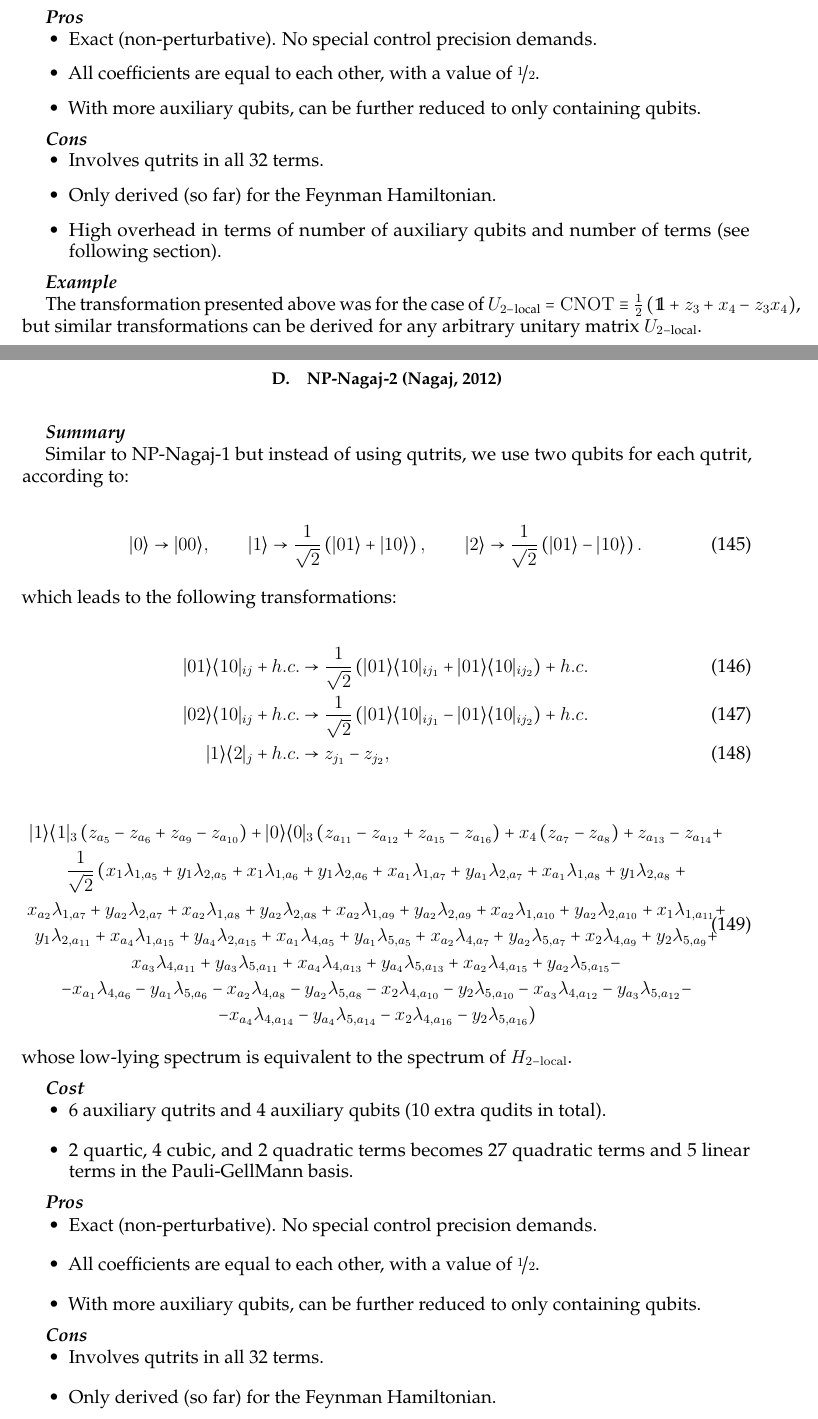
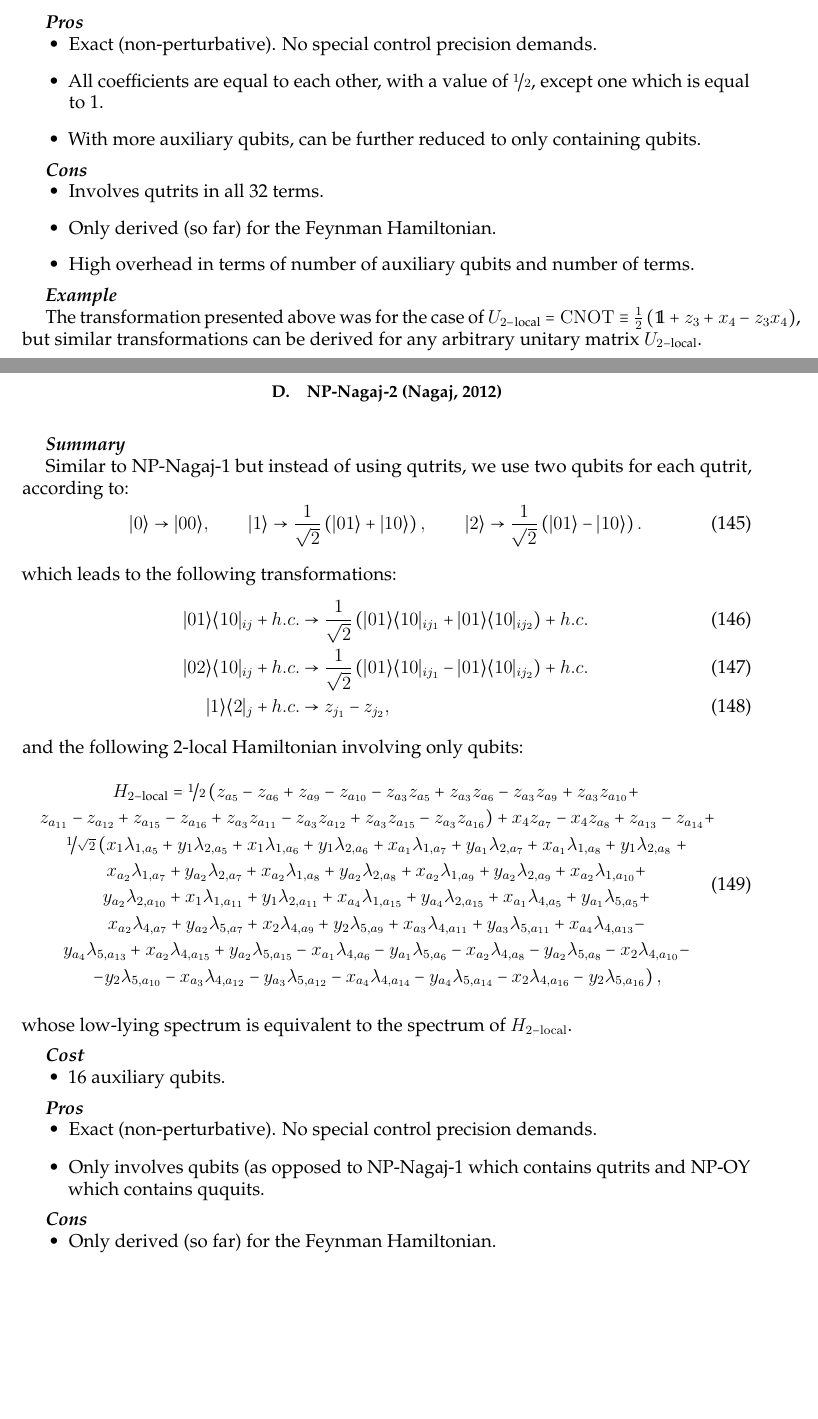
Before and after one commit to HPQC-LABS/Book_About_Quadratization, a LaTeX paper (k-local-review.tex): two parts of pages 43 and 44 of 64 before the commit and two parts of pages 43 and 44 of 63 after it, joined at a grey line, cut so that both start at the same text, the shorter picture padded with empty space. Compiled offline with pdfLaTeX.

Commit message:
Fixed up Nagaj-2, except but still has GellMann matrices.

```diff
--- a/k-local-review.tex
+++ b/k-local-review.tex
@@ -3125,7 +3126,7 @@ H_{{\rm 2-local}}      &=\nicefrac{1}{2}\left(2\lambda_{6,a_{8}} + x_{1}\lambda_
 \prossec
 \begin{itemize}
 \item Exact (non-perturbative). No special control precision demands.
-\item All coefficients are equal to each other, with a value of $\nicefrac{1}{2}$.
+\item All coefficients are equal to each other, with a value of $\nicefrac{1}{2}$, except one which is equal to 1.
 \item With more auxiliary qubits, can be further reduced to only containing qubits.
 \end{itemize}
 
@@ -3133,7 +3134,7 @@ H_{{\rm 2-local}}      &=\nicefrac{1}{2}\left(2\lambda_{6,a_{8}} + x_{1}\lambda_
 \begin{itemize}
 \item Involves qutrits in all 32 terms.
 \item Only derived (so far) for the Feynman Hamiltonian.
-\item High overhead in terms of number of auxiliary qubits and number of terms (see following section).
+\item High overhead in terms of number of auxiliary qubits and number of terms.
 \end{itemize}
 
 \examplesec
@@ -3156,11 +3157,14 @@ The transformation presented above was for the case of $U_{2-\textrm{local}}={\r
 
 Similar to NP-Nagaj-1 but instead of using qutrits, we use two qubits  for each qutrit, according to:
 
+\vspace{-7mm}
+
 \begin{align}
 |0\rangle \rightarrow |00\rangle , \qquad  |1\rangle \rightarrow  \frac{1}{\sqrt{2}}\left( |01\rangle + |10\rangle  \right),  \qquad |2\rangle \rightarrow \frac{1}{\sqrt{2}} \left( |01\rangle - |10\rangle   \right).
 \end{align}
 
 \noindent which leads to the following transformations:
+\vspace{-5mm}
 
 \begin{align}
 |01\rangle\langle10|_{ij}+h.c. &\rightarrow \frac{1}{\sqrt{2}}\left(|01\rangle\langle10|_{ij_{1}}+|01\rangle\langle10|_{ij_{2}}\right)+h.c.\\
@@ -3168,41 +3172,46 @@ Similar to NP-Nagaj-1 but instead of using qutrits, we use two qubits  for each
 |1\rangle\langle2|_{j}+h.c.    &\rightarrow z_{j_{1}}-z_{j_{2}},
 \end{align}
 
-
+% the part with lambdas is still in terms of lamndas, which is wrong.
+\noindent and the following 2-local Hamiltonian involving only qubits:
+\vspace{-3mm}
 
 \begin{eqnarray}
 \begin{gathered}
-|1\rangle\langle1|_{3}\left(z_{a_{5}}-z_{a_{6}}+z_{a_{9}}-z_{a_{10}}\right)+|0\rangle\langle0|_{3}\left(z_{a_{11}}-z_{a_{12}}+z_{a_{15}}-z_{a_{16}}\right)+x_{4}\left(z_{a_{7}}-z_{a_{8}}\right)+z_{a_{13}}-z_{a_{14}} +\\
-\frac{1}{\sqrt{2}}\left(x_{1}\lambda_{1,a_{5}}+y_{1}\lambda_{2,a_{5}}+x_{1}\lambda_{1,a_{6}}+y_{1}\lambda_{2,a_{6}}+x_{a_{1}}\lambda_{1,a_{7}}+y_{a_{1}}\lambda_{2,a_{7}}+x_{a_{1}}\lambda_{1,a_{8}}+y_{1}\lambda_{2,a_{8}}\right. +\\
-x_{a_{2}}\lambda_{1,a_{7}}+y_{a_{2}}\lambda_{2,a_{7}}+x_{a_{2}}\lambda_{1,a_{8}}+y_{a_{2}}\lambda_{2,a_{8}}+x_{a_{2}}\lambda_{1,a_{9}}+y_{a_{2}}\lambda_{2,a_{9}}+x_{a_{2}}\lambda_{1,a_{10}}+y_{a_{2}}\lambda_{2,a_{10}}+x_{1}\lambda_{1,a_{11}}+\\
-y_{1}\lambda_{2,a_{11}}+x_{a_{4}}\lambda_{1,a_{15}}+y_{a_{4}}\lambda_{2,a_{15}}+x_{a_{1}}\lambda_{4,a_{5}}+y_{a_{1}}\lambda_{5,a_{5}}+x_{a_{2}}\lambda_{4,a_{7}}+y_{a_{2}}\lambda_{5,a_{7}}+x_{2}\lambda_{4,a_{9}}+y_{2}\lambda_{5,a_{9}} +\\
-x_{a_{3}}\lambda_{4,a_{11}}+y_{a_{3}}\lambda_{5,a_{11}}+x_{a_{4}}\lambda_{4,a_{13}}+y_{a_{4}}\lambda_{5,a_{13}}+x_{a_{2}}\lambda_{4,a_{15}}+y_{a_{2}}\lambda_{5,a_{15}}-\\
--x_{a_{1}}\lambda_{4,a_{6}}-y_{a_{1}}\lambda_{5,a_{6}}-x_{a_{2}}\lambda_{4,a_{8}}-y_{a_{2}}\lambda_{5,a_{8}}-x_{2}\lambda_{4,a_{10}}-y_{2}\lambda_{5,a_{10}}-x_{a_{3}}\lambda_{4,a_{12}}-y_{a_{3}}\lambda_{5,a_{12}}-\\
-\left.-x_{a_{4}}\lambda_{4,a_{14}}-y_{a_{4}}\lambda_{5,a_{14}}-x_{2}\lambda_{4,a_{16}}-y_{2}\lambda_{5,a_{16}}\right)
+H_{2-\textrm{local}}=\nicefrac{1}{2}\left(z_{a_{5}}-z_{a_{6}}+z_{a_{9}}-z_{a_{10}}-z_{a_{3}}z_{a_{5}}+z_{a_{3}}z_{a_{6}}-z_{a_{3}}z_{a_{9}}+z_{a_{3}}z_{a_{10}}+\right. \\
+\left.z_{a_{11}}-z_{a_{12}}+z_{a_{15}}-z_{a_{16}}+z_{a_{3}}z_{a_{11}}-z_{a_{3}}z_{a_{12}}+z_{a_{3}}z_{a_{15}}-z_{a_{3}}z_{a_{16}}\right)+x_{4}z_{a_{7}}-x_{4}z_{a_{8}}+z_{a_{13}}-z_{a_{14}}+\\
+\nicefrac{1}{\sqrt{2}}\left(x_{1}\lambda_{1,a_{5}}+y_{1}\lambda_{2,a_{5}}+x_{1}\lambda_{1,a_{6}}+y_{1}\lambda_{2,a_{6}}+x_{a_{1}}\lambda_{1,a_{7}}+y_{a_{1}}\lambda_{2,a_{7}}+x_{a_{1}}\lambda_{1,a_{8}}+y_{1}\lambda_{2,a_{8}}\right.+\\
+x_{a_{2}}\lambda_{1,a_{7}}+y_{a_{2}}\lambda_{2,a_{7}}+x_{a_{2}}\lambda_{1,a_{8}}+y_{a_{2}}\lambda_{2,a_{8}}+x_{a_{2}}\lambda_{1,a_{9}}+y_{a_{2}}\lambda_{2,a_{9}}+x_{a_{2}}\lambda_{1,a_{10}}+\\
+y_{a_{2}}\lambda_{2,a_{10}}+x_{1}\lambda_{1,a_{11}}+y_{1}\lambda_{2,a_{11}}+x_{a_{4}}\lambda_{1,a_{15}}+y_{a_{4}}\lambda_{2,a_{15}}+x_{a_{1}}\lambda_{4,a_{5}}+y_{a_{1}}\lambda_{5,a_{5}}+\\
+x_{a_{2}}\lambda_{4,a_{7}}+y_{a_{2}}\lambda_{5,a_{7}}+x_{2}\lambda_{4,a_{9}}+y_{2}\lambda_{5,a_{9}}+x_{a_{3}}\lambda_{4,a_{11}}+y_{a_{3}}\lambda_{5,a_{11}}+x_{a_{4}}\lambda_{4,a_{13}}-\\
+y_{a_{4}}\lambda_{5,a_{13}}+x_{a_{2}}\lambda_{4,a_{15}}+y_{a_{2}}\lambda_{5,a_{15}}-x_{a_{1}}\lambda_{4,a_{6}}-y_{a_{1}}\lambda_{5,a_{6}}-x_{a_{2}}\lambda_{4,a_{8}}-y_{a_{2}}\lambda_{5,a_{8}}-x_{2}\lambda_{4,a_{10}}-\\
+\left.-y_{2}\lambda_{5,a_{10}}-x_{a_{3}}\lambda_{4,a_{12}}-y_{a_{3}}\lambda_{5,a_{12}}-x_{a_{4}}\lambda_{4,a_{14}}-y_{a_{4}}\lambda_{5,a_{14}}-x_{2}\lambda_{4,a_{16}}-y_{2}\lambda_{5,a_{16}}\right),
 \end{gathered}
 \end{eqnarray}
 
+\vspace{2mm}
 
 \noindent whose low-lying  spectrum is equivalent to the spectrum of  $H_{2-{\rm local}}$.
 
 \costsec
 \begin{itemize}
-\item 6 auxiliary qutrits and 4 auxiliary qubits (10 extra qudits in total).
-\item 2 quartic, 4 cubic, and 2 quadratic terms becomes 27 quadratic terms and 5 linear terms in the Pauli-GellMann basis.
+\item 16 auxiliary qubits.
+%\item 2 quartic, 4 cubic, and 2 quadratic terms becomes 27 quadratic terms and 5 linear terms in the Pauli-GellMann basis.
 \end{itemize}
 
 \prossec
 \begin{itemize}
 \item Exact (non-perturbative). No special control precision demands.
-\item All coefficients are equal to each other, with a value of $\nicefrac{1}{2}$.
-\item With more auxiliary qubits, can be further reduced to only containing qubits.
-\end{itemize}
-
-\conssec
-\begin{itemize}
-\item Involves qutrits in all 32 terms.
+\item Only involves qubits (as opposed to NP-Nagaj-1 which contains qutrits and NP-OY which contains ququits.
+%\item All coefficients are equal to each other, with a value of $\nicefrac{1}{2}$.
+%\item With more auxiliary qubits, can be further reduced to only containing qubits.
+\end{itemize}
+
+\conssec
+\begin{itemize}
+%\item Involves qutrits in all 32 terms.
 \item Only derived (so far) for the Feynman Hamiltonian.
-\item High overhead in terms of number of auxiliary qubits and number of terms (see following section).
+\item High overhead in terms of number of auxiliary qubits and number of terms.
 \end{itemize}
 
 \examplesec
```
Also changed, not shown: k-local-review.pdf, k-local-review.tex (5 more changed lines).
